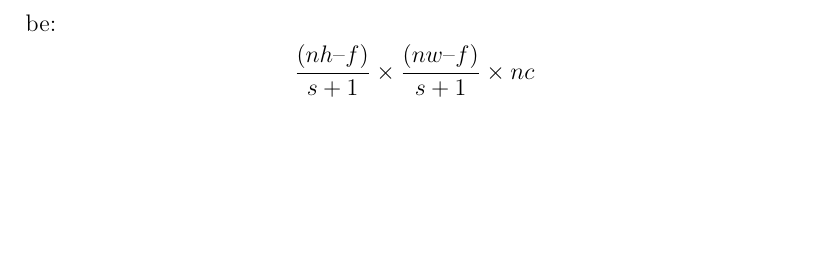
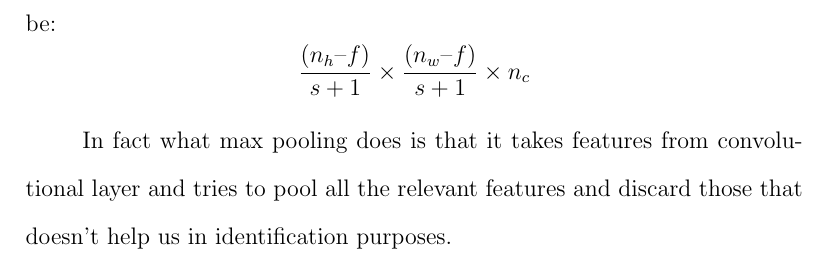
Before and after one commit to TheChanRProject/Senior-Thesis, a LaTeX thesis (report/tex/main.tex, which reads report/tex/chapters/cnn/cnn.tex): part of page 28 of 35, cut so that both start at the same text, the shorter picture padded with empty space. Compiled offline with pdfLaTeX.

Commit message:
Adding edits

```diff
--- a/report/tex/chapters/cnn/cnn.tex
+++ b/report/tex/chapters/cnn/cnn.tex
@@ -145,4 +145,6 @@ It is called max pooling as for every consecutive 2 X 2 block, we take the maxim
 
 
 If the input of the pooling layer is nh X nw X nc, then the output will be:
-$$ \frac{(nh – f)}{s + 1} \times \frac{(nw – f)}{s + 1} \times nc $$
+$$ \frac{(n_h – f)}{s + 1} \times \frac{(n_w – f)}{s + 1} \times n_c $$
+
+In fact what max pooling does is that it takes features from convolutional layer and tries to pool all the relevant features and discard those that doesn’t help us in identification purposes.
```
Also changed, not shown: report/tex/main.pdf, 3 other files.
